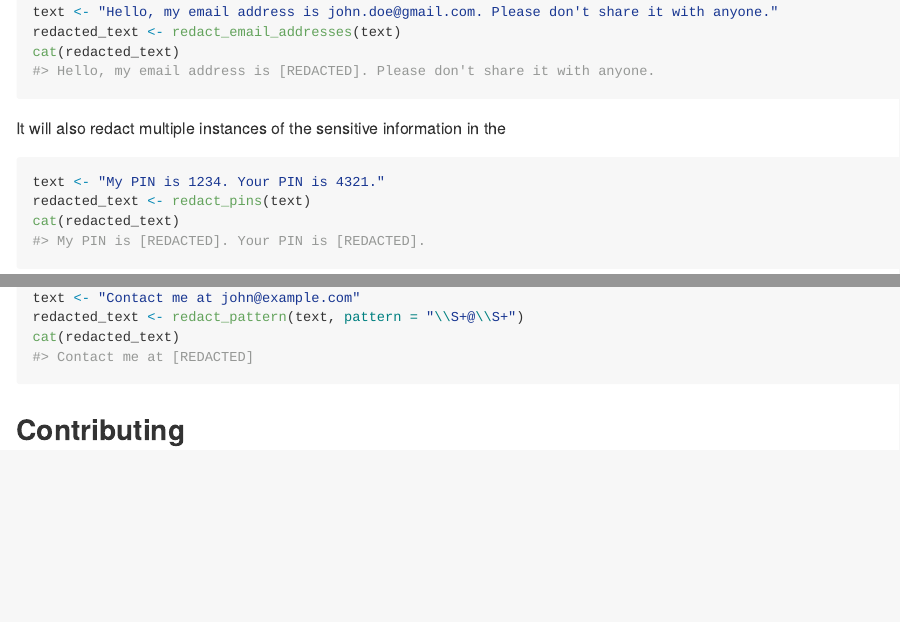
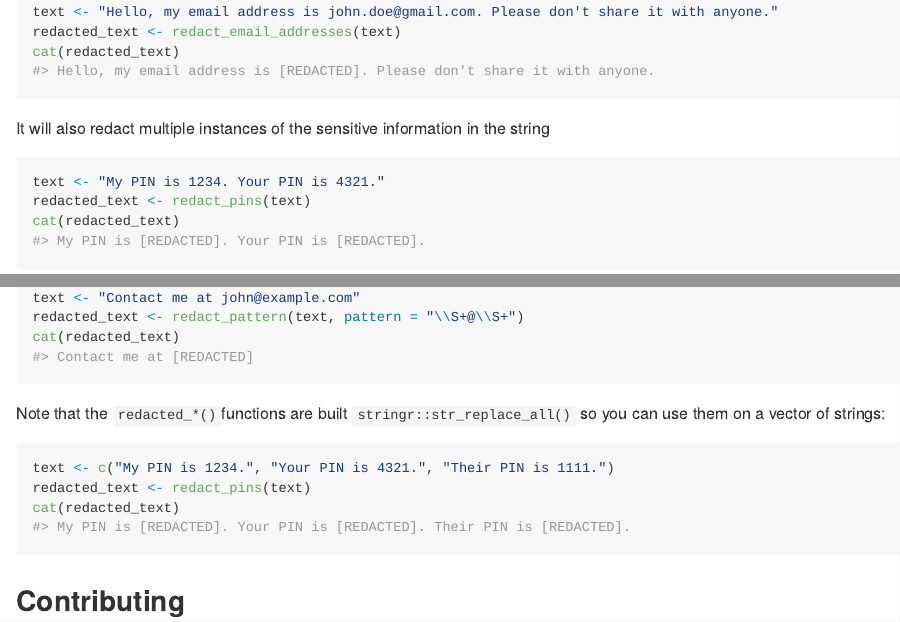
Before and after one commit to parmsam/redacted, an R Markdown document (README.Rmd): the page in a window 1100 px wide, from 680 px down, and a second part further down, joined at a grey line. The pictures show the output file README.md that the author committed with the source, drawn offline in the style of GitHub.

Commit message:
Minor update README

````diff
--- a/README.Rmd
+++ b/README.Rmd
@@ -45,7 +45,7 @@ redacted_text <- redact_email_addresses(text)
 cat(redacted_text)
 ```
 
-It will also redact multiple instances of the sensitive information in the
+It will also redact multiple instances of the sensitive information in the string
 ```{r}
 text <- "My PIN is 1234. Your PIN is 4321."
 redacted_text <- redact_pins(text)
@@ -79,6 +79,14 @@ redacted_text <- redact_pattern(text, pattern = "\\S+@\\S+")
 cat(redacted_text)
 ```
 
+Note that the `redacted_*()`functions are built `stringr::str_replace_all()` so you can use them on a vector of strings:
+
+```{r}
+text <- c("My PIN is 1234.", "Your PIN is 4321.", "Their PIN is 1111.")
+redacted_text <- redact_pins(text)
+cat(redacted_text)
+```
+
 ## Contributing
 Contributions are welcome! Please open an issue to report a bug or suggest a new feature, or submit a pull request to contribute code changes.
 
````
Also changed, not shown: README.md.
